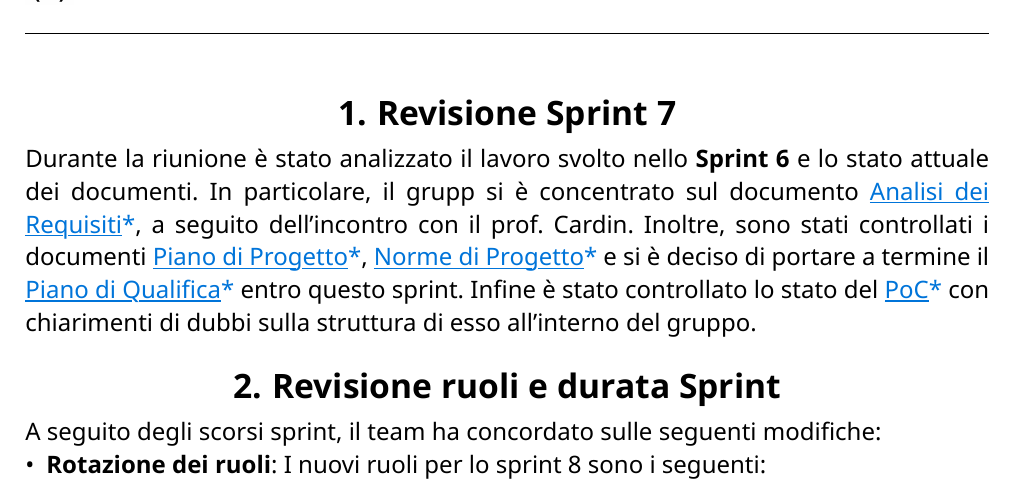
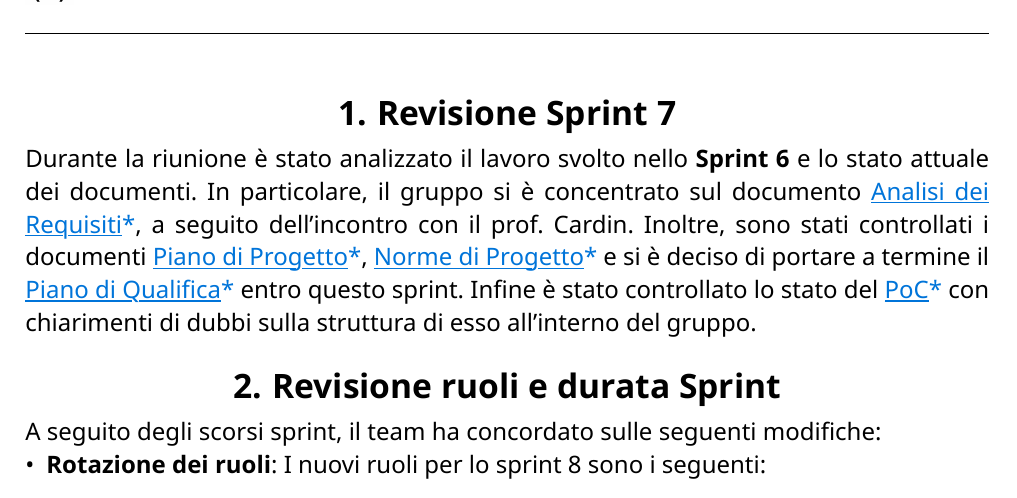
Before and after one commit to CodeHex16/documentazione, a Typst document (verbali/interni/source/2025-14-02_Coordinamento-Sprint-8.typ): part of page 4 of 4, cut so that both start at the same text. Compiled offline with Typst 0.15.

Commit message:
fix: verificatore nel versionamento; typo;

```diff
--- a/verbali/interni/source/2025-14-02_Coordinamento-Sprint-8.typ
+++ b/verbali/interni/source/2025-14-02_Coordinamento-Sprint-8.typ
@@ -29,7 +29,7 @@
 
 = Revisione Sprint 7
 Durante la riunione è stato analizzato il lavoro svolto nello *Sprint 6* e lo stato attuale dei documenti. In
-particolare, il grupp si è concentrato sul documento #gloss[Analisi dei Requisiti], a seguito dell'incontro con il prof.
+particolare, il gruppo si è concentrato sul documento #gloss[Analisi dei Requisiti], a seguito dell'incontro con il prof.
 Cardin. Inoltre, sono stati controllati i documenti #gloss[Piano di Progetto], #gloss[Norme di Progetto] e si è deciso
 di portare a termine il #gloss[Piano di Qualifica] entro questo sprint. Infine è stato controllato lo stato del #gloss[PoC] con
 chiarimenti di dubbi sulla struttura di esso all'interno del gruppo.
```
Also changed, not shown: verbali/interni/source/2025-14-02_Coordinamento-Sprint-8.typ (2 more changed lines).
